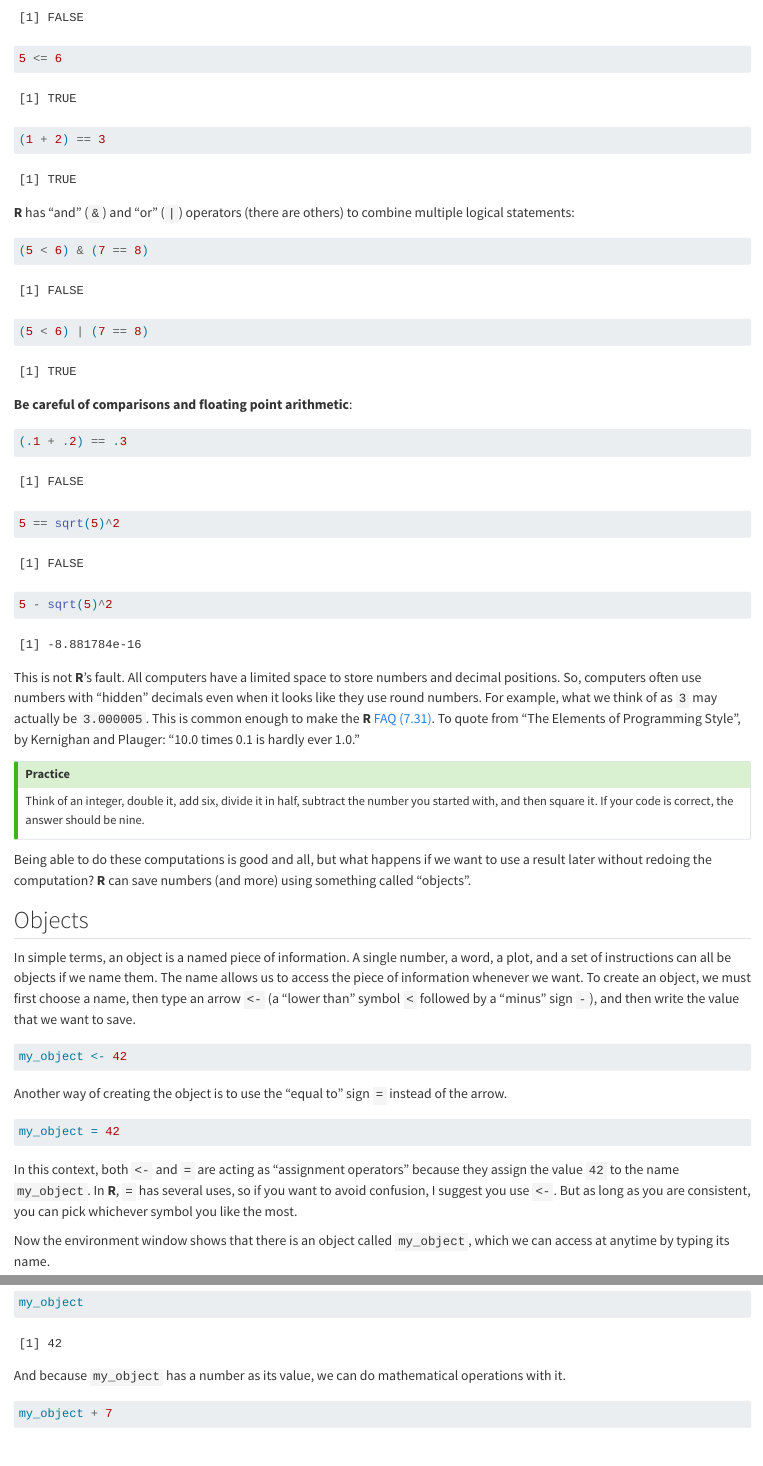
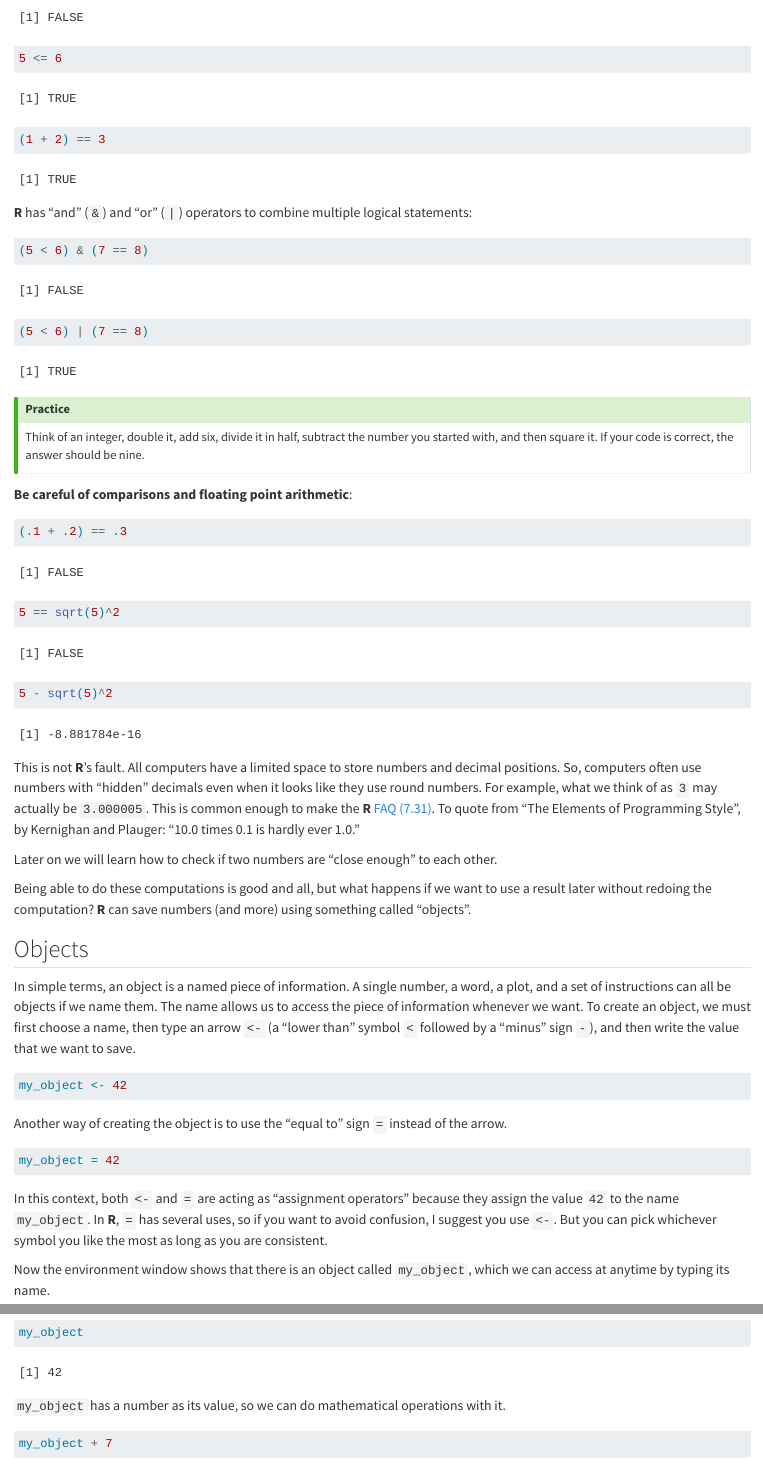
Before and after one commit to CSCAR/workshop-r-intro, a Quarto document (02_getting_started_with_r.qmd): the page in a window 1100 px wide, from 3280 px down, and a second part further down, joined at a grey line. Rendered offline with R 4.5, knitr and Pandoc in place of Quarto, with nearby package versions.

Commit message:
Added picture of environment and edited for clarity

````diff
--- a/02_getting_started_with_r.qmd
+++ b/02_getting_started_with_r.qmd
@@ -93,13 +93,18 @@ If we try to do shoddy math, **[R]{.sans-serif}** will inform us (but not necess
 ```
 
 
-**[R]{.sans-serif}** has "and" (`&`) and "or" (`|`) operators (there are others) to combine multiple logical statements:
+**[R]{.sans-serif}** has "and" (`&`) and "or" (`|`) operators to combine multiple logical statements:
 
 ```{r}
 (5 < 6) & (7 == 8)
 (5 < 6) | (7 == 8)
 ```
 
+::: {.callout-tip}
+## Practice
+
+Think of an integer, double it, add six, divide it in half, subtract the number you started with, and then square it. If your code is correct, the answer should be nine.
+:::
 
 **Be careful of comparisons and floating point arithmetic**:
 
@@ -124,11 +129,7 @@ what we think of as `3` may actually be `3.000005`. This is common enough to
 make the **[R]{.sans-serif}** [FAQ (7.31)](https://cran.r-project.org/doc/FAQ/R-FAQ.html#Why-doesn_0027t-R-think-these-numbers-are-equal_003f). To quote from "The Elements of Programming Style",
 by Kernighan and Plauger: "10.0 times 0.1 is hardly ever 1.0."
 
-::: {.callout-tip}
-## Practice
-
-Think of an integer, double it, add six, divide it in half, subtract the number you started with, and then square it. If your code is correct, the answer should be nine.
-:::
+Later on we will learn how to check if two numbers are "close enough" to each other.
 
 Being able to do these computations is good and all, but what happens if we want to use a result later without redoing the computation? **[R]{.sans-serif}** can save numbers (and more) using something called "objects".
 
@@ -146,6 +147,6 @@ Another way of creating the object is to use the "equal to" sign `=` instead of
 my_object = 42
 ```
 
-In this context, both `<-` and `=` are acting as "assignment operators" because they assign the value `42` to the name `my_object`. In **[R]{.sans-serif}**, `=` has several uses, so if you want to avoid confusion, I suggest you use `<-`. But as long as you are consistent, you can pick whichever symbol you like the most.
+In this context, both `<-` and `=` are acting as "assignment operators" because they assign the value `42` to the name `my_object`. In **[R]{.sans-serif}**, `=` has several uses, so if you want to avoid confusion, I suggest you use `<-`. But you can pick whichever symbol you like the most as long as you are consistent.
 
 Now the environment window shows that there is an object called `my_object`, which we can access at anytime by typing its name.
@@ -154,7 +158,7 @@ Now the environment window shows that there is an object called `my_object`, whi
 my_object
 ```
 
-And because `my_object` has a number as its value, we can do mathematical operations with it.
+`my_object` has a number as its value, so we can do mathematical operations with it.
 
 ```{r}
 my_object + 7
````
Also changed, not shown: docs/search.json, images/environment_with_object.jpg (added), 02_getting_started_with_r.qmd (3 more changed lines), 5 other files.
